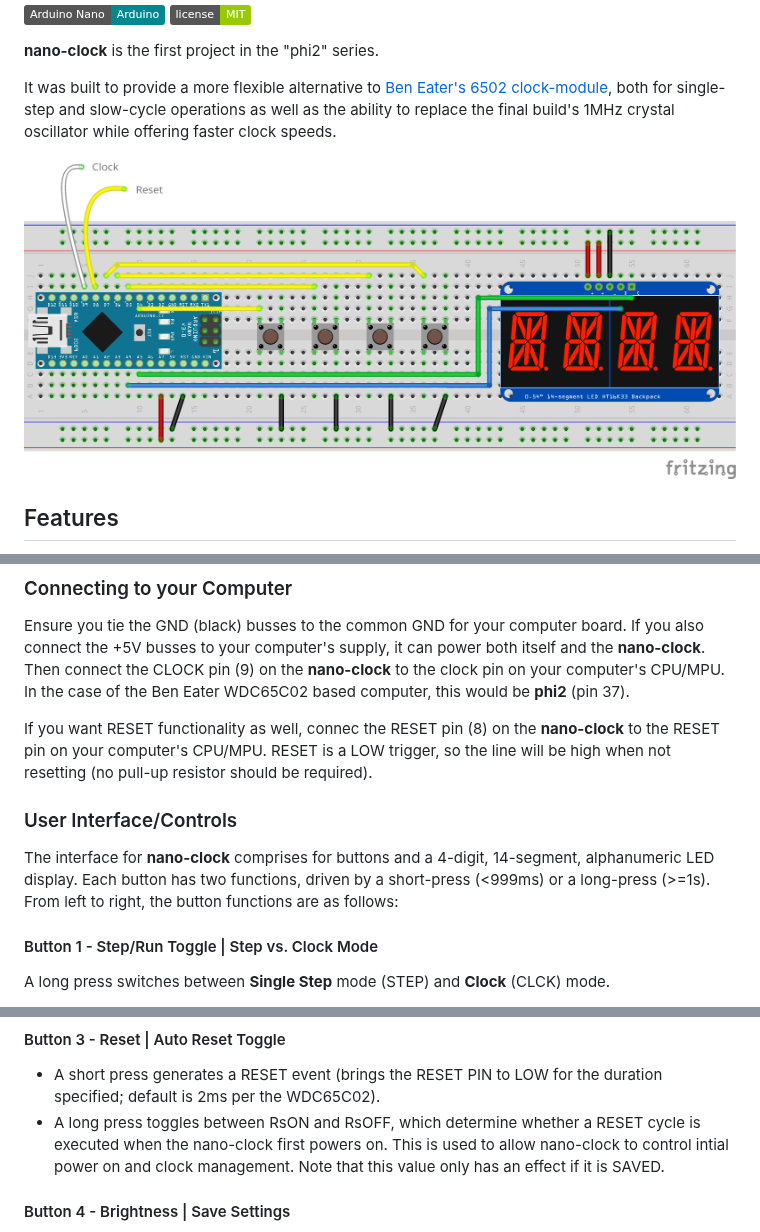
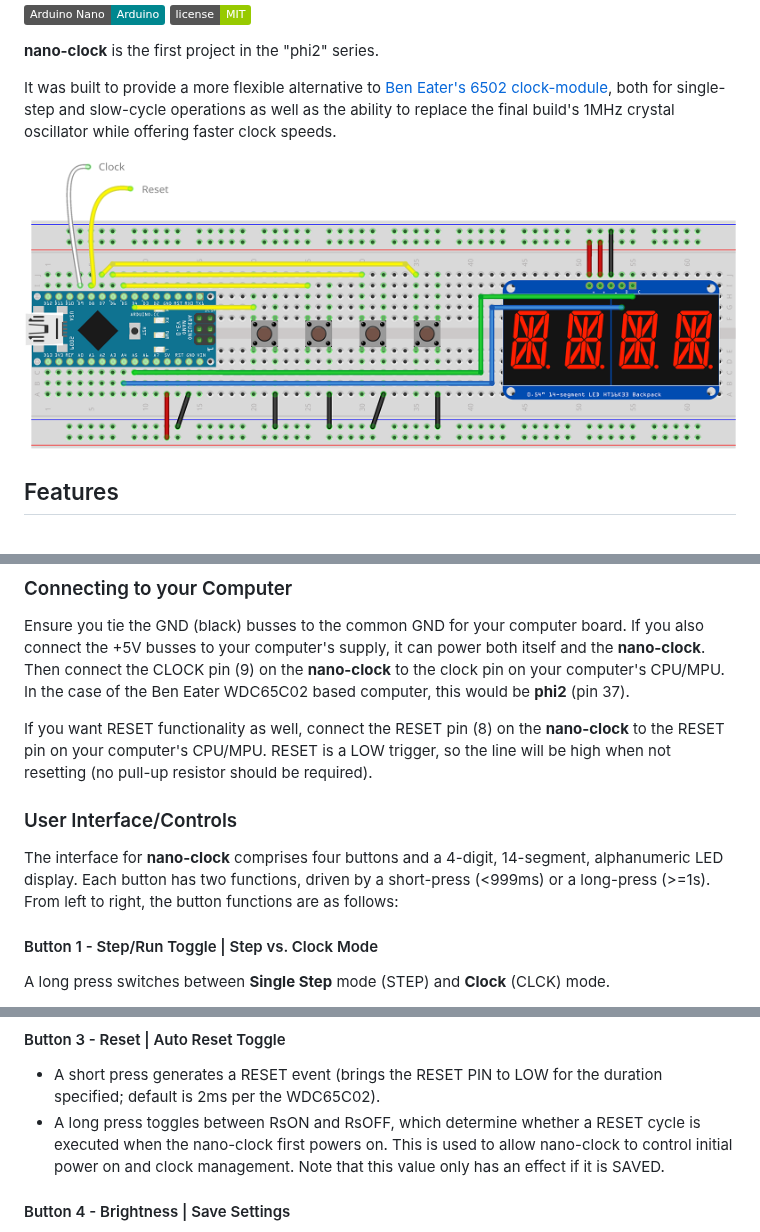
Before and after one commit to idunmore/phi2, a Markdown page: nano-clock/README.md, 3 parts joined by grey strips. Rendered like a GitHub page; pictures changed too: nano-clock/images/nano-clock_breadboard.png; badges without logos.

Commit message:
Correct typos

```diff
--- a/nano-clock/README.md
+++ b/nano-clock/README.md
@@ -31,11 +31,11 @@ It was built to provide a more flexible alternative to [Ben Eater's](https://eat
 
 Ensure you tie the GND (black) busses to the common GND for your computer board.  If you also connect the +5V busses to your computer's supply, it can power both itself and the **nano-clock**.  Then connect the CLOCK pin (9) on the **nano-clock** to the clock pin on your computer's CPU/MPU.  In the case of the Ben Eater WDC65C02 based computer, this would be **phi2** (pin 37).
 
-If you want RESET functionality as well, connec the RESET pin (8) on the **nano-clock** to the RESET pin on your computer's CPU/MPU.  RESET is a LOW trigger, so the line will be high when not resetting (no pull-up resistor should be required).
+If you want RESET functionality as well, connect the RESET pin (8) on the **nano-clock** to the RESET pin on your computer's CPU/MPU.  RESET is a LOW trigger, so the line will be high when not resetting (no pull-up resistor should be required).
 
 ### User Interface/Controls
 
-The interface for **nano-clock** comprises for buttons and a 4-digit, 14-segment, alphanumeric LED display.  Each button has two functions, driven by a short-press (<999ms) or a long-press (>=1s).  From left to right, the button functions are as follows:
+The interface for **nano-clock** comprises four buttons and a 4-digit, 14-segment, alphanumeric LED display.  Each button has two functions, driven by a short-press (<999ms) or a long-press (>=1s).  From left to right, the button functions are as follows:
 
 #### Button 1 - Step/Run Toggle | Step vs. Clock Mode
 
@@ -56,7 +56,7 @@ In both cases, if you reach the end of the available frequencies or bands, the n
 #### Button 3 - Reset | Auto Reset Toggle
 
 - A short press generates a RESET event (brings the RESET PIN to LOW for the duration specified; default is 2ms per the WDC65C02).
-- A long press toggles between RsON and RsOFF, which determine whether a RESET cycle is executed when the nano-clock first powers on.  This is used to allow nano-clock to control intial power on and clock management.  Note that this value only has an effect if it is SAVED.
+- A long press toggles between RsON and RsOFF, which determine whether a RESET cycle is executed when the nano-clock first powers on.  This is used to allow nano-clock to control initial power on and clock management.  Note that this value only has an effect if it is SAVED.
 
 #### Button 4 - Brightness | Save Settings
 
```
Also changed, not shown: other parts of nano-clock/README.md (+1 -1 lines).
